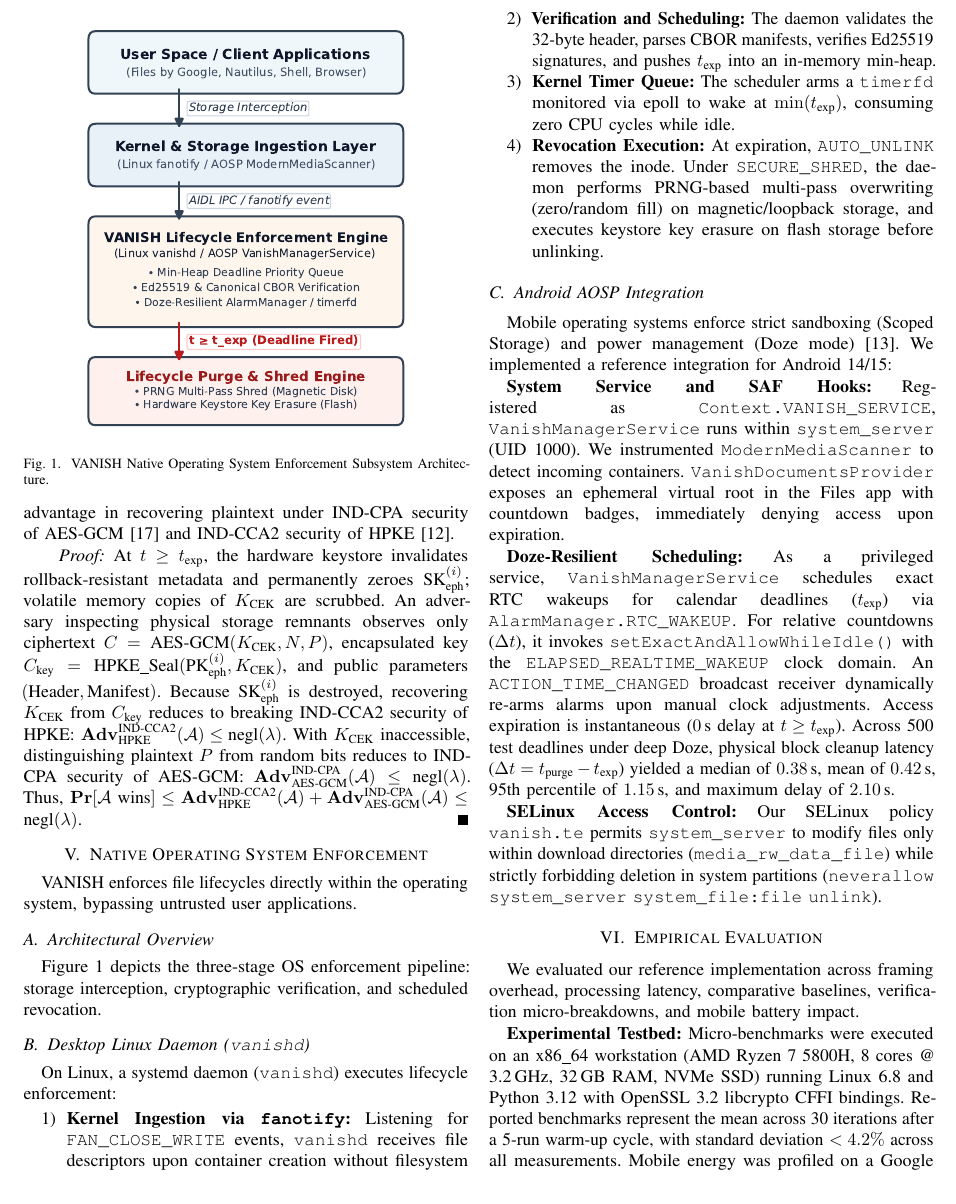
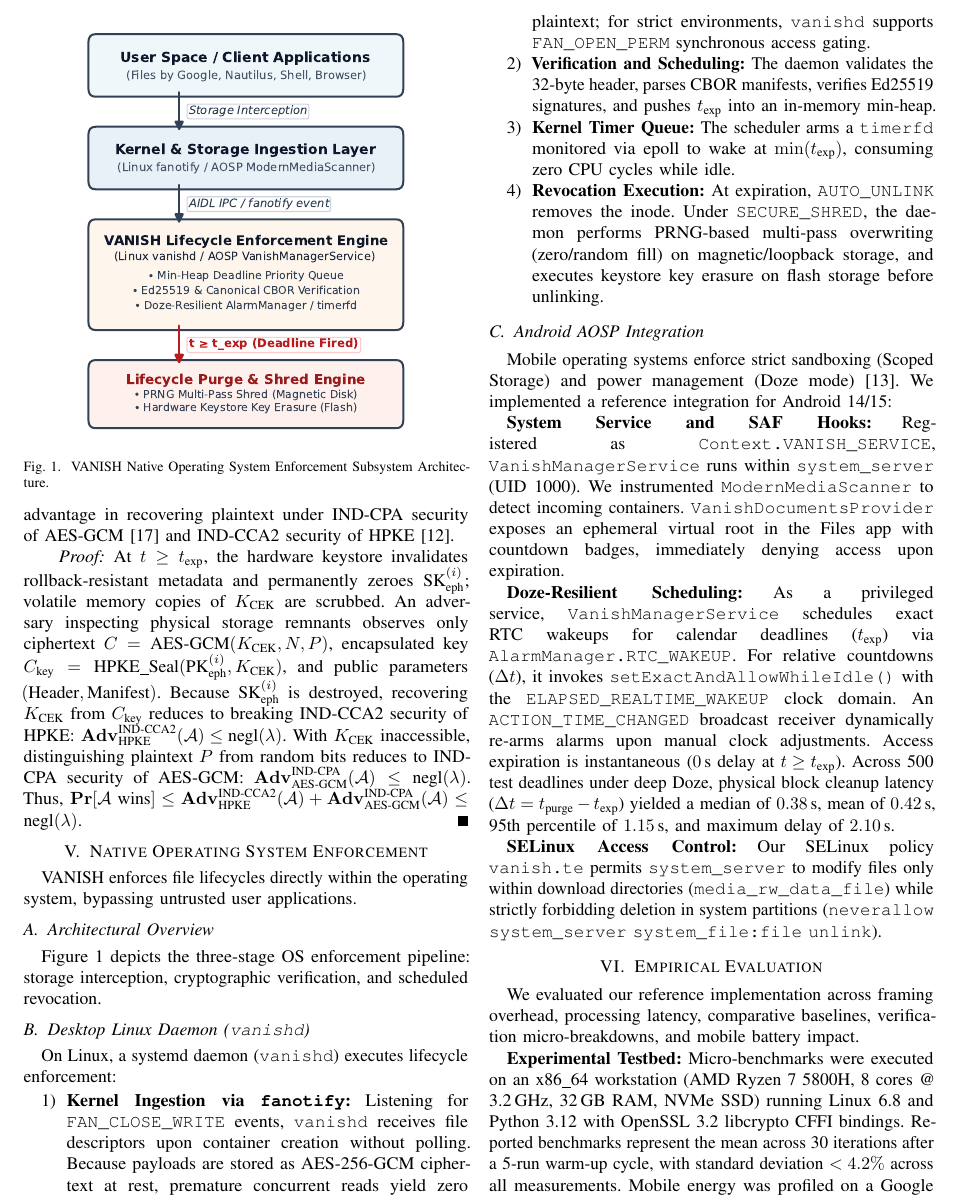
Before and after one commit to parvezrepository/vanish-protocol-7A2B-53E9, a LaTeX paper (paper/main.tex, which reads paper/sections/05_os_enforcement.tex): part of page 4 of 6, cut at the place of the change. Compiled offline with pdfLaTeX; a missing font is replaced by an installed copy or a similar font; a LaTeX package or settings file that is missing is left out.

Commit message:
Hardening: Address peer-review edge cases (FAN_OPEN_PERM, StrongBox fallback) and upgrade README for Artifact Evaluation

```diff
--- a/paper/sections/05_os_enforcement.tex
+++ b/paper/sections/05_os_enforcement.tex
@@ -16,7 +16,7 @@ Figure~\ref{fig:os_arch} depicts the three-stage OS enforcement pipeline: storag
 \subsection{Desktop Linux Daemon (\texttt{vanishd})}
 On Linux, a systemd daemon (\texttt{vanishd}) executes lifecycle enforcement:
 \begin{enumerate}
-    \item \textbf{Kernel Ingestion via \texttt{fanotify}:} Listening for \texttt{FAN\_CLOSE\_WRITE} events, \texttt{vanishd} receives file descriptors upon container creation without filesystem polling.
+    \item \textbf{Kernel Ingestion via \texttt{fanotify}:} Listening for \texttt{FAN\_CLOSE\_WRITE} events, \texttt{vanishd} receives file descriptors upon container creation without polling. Because payloads are stored as AES-256-GCM ciphertext at rest, premature concurrent reads yield zero plaintext; for strict environments, \texttt{vanishd} supports \texttt{FAN\_OPEN\_PERM} synchronous access gating.
     \item \textbf{Verification and Scheduling:} The daemon validates the 32-byte header, parses CBOR manifests, verifies Ed25519 signatures, and pushes $t_{\text{exp}}$ into an in-memory min-heap.
     \item \textbf{Kernel Timer Queue:} The scheduler arms a \texttt{timerfd} monitored via epoll to wake at $\min(t_{\text{exp}})$, consuming zero CPU cycles while idle.
     \item \textbf{Revocation Execution:} At expiration, \texttt{AUTO\_UNLINK} removes the inode. Under \texttt{SECURE\_SHRED}, the daemon performs PRNG-based multi-pass overwriting (zero/random fill) on magnetic/loopback storage, and executes keystore key erasure on flash storage before unlinking.
```
Also changed, not shown: paper/sections/07_discussion_conclusion.tex (+1 -1 lines), README.md, 1 other file.
